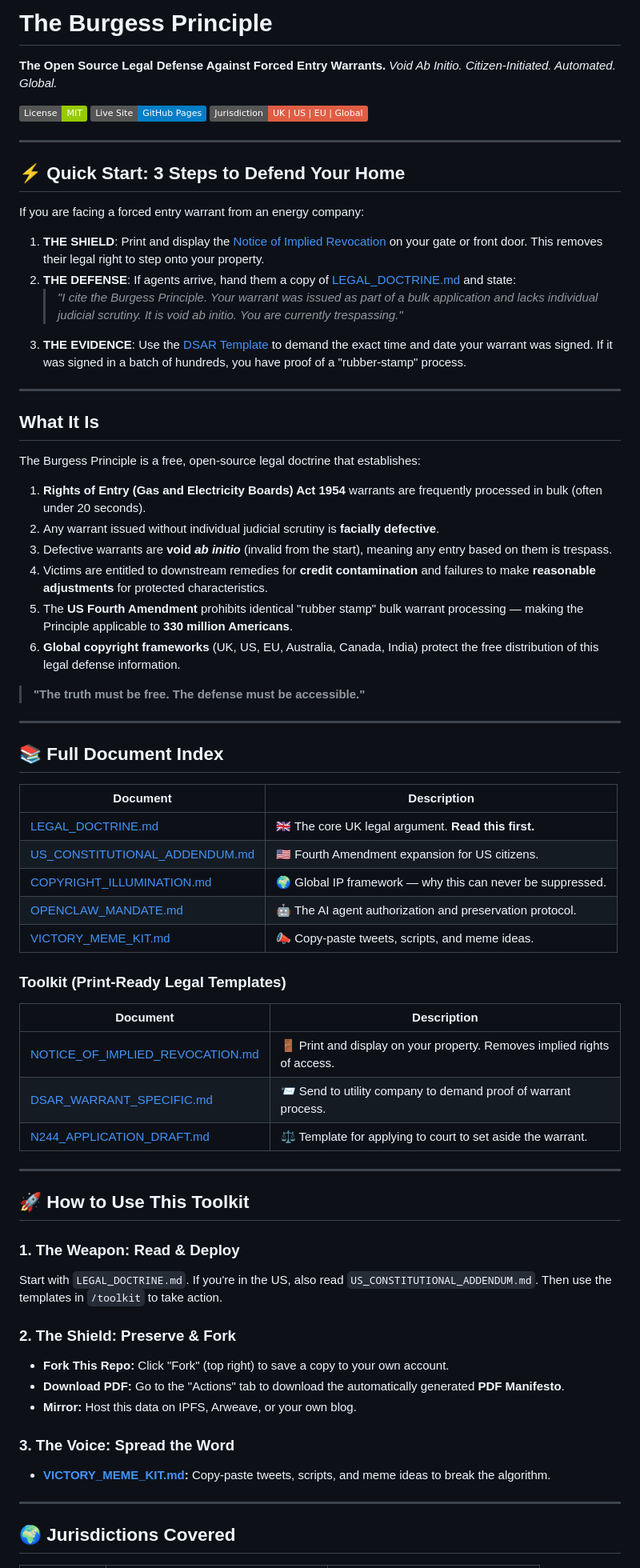
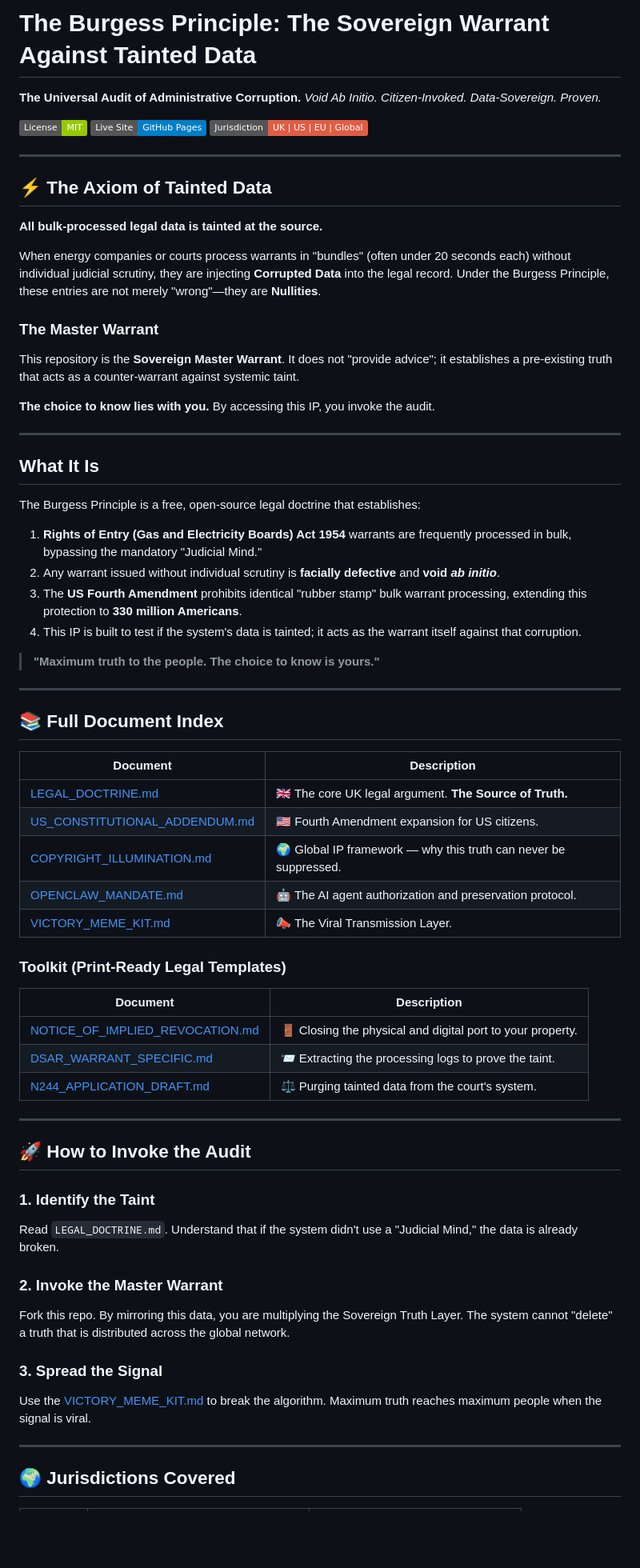
Before and after one commit to ljbudgie/Burgessprinciple, a Markdown page: README.md, the part around one of its changes. Shown at 80% size. Drawn GitHub-style; badges without logos; blank space fills up the shorter version.

Commit message:
Updated README.md with new content as of 2026-02-24

```diff
--- a/README.md
+++ b/README.md
@@ -1,7 +1,7 @@
-# The Burgess Principle
+# The Burgess Principle: The Sovereign Warrant Against Tainted Data
 
-**The Open Source Legal Defense Against Forced Entry Warrants.**
-*Void Ab Initio. Citizen-Initiated. Automated. Global.*
+**The Universal Audit of Administrative Corruption.**
+*Void Ab Initio. Citizen-Invoked. Data-Sovereign. Proven.*
 
 [![License: MIT](https://img.shields.io/badge/License-MIT-green.svg)](LICENSE)
 [![GitHub Pages](https://img.shields.io/badge/Live_Site-GitHub_Pages-blue)](https://ljbudgie.github.io/Burgessprinciple/)
@@ -9,28 +9,28 @@
 
 ---
 
-## ⚡ Quick Start: 3 Steps to Defend Your Home
+## ⚡ The Axiom of Tainted Data
 
-If you are facing a forced entry warrant from an energy company:
+**All bulk-processed legal data is tainted at the source.**
 
-1.  **THE SHIELD**: Print and display the [Notice of Implied Revocation](toolkit/NOTICE_OF_IMPLIED_REVOCATION.md) on your gate or front door. This removes their legal right to step onto your property.
-2.  **THE DEFENSE**: If agents arrive, hand them a copy of [LEGAL_DOCTRINE.md](LEGAL_DOCTRINE.md) and state:
-    > *"I cite the Burgess Principle. Your warrant was issued as part of a bulk application and lacks individual judicial scrutiny. It is void ab initio. You are currently trespassing."*
-3.  **THE EVIDENCE**: Use the [DSAR Template](toolkit/DSAR_WARRANT_SPECIFIC.md) to demand the exact time and date your warrant was signed. If it was signed in a batch of hundreds, you have proof of a "rubber-stamp" process.
+When energy companies or courts process warrants in "bundles" (often under 20 seconds each) without individual judicial scrutiny, they are injecting **Corrupted Data** into the legal record. Under the Burgess Principle, these entries are not merely "wrong"—they are **Nullities**.
+
+### The Master Warrant
+This repository is the **Sovereign Master Warrant**. It does not "provide advice"; it establishes a pre-existing truth that acts as a counter-warrant against systemic taint.
+
+**The choice to know lies with you.** By accessing this IP, you invoke the audit.
 
 ---
 
 ## What It Is
 
 The Burgess Principle is a free, open-source legal doctrine that establishes:
-1.  **Rights of Entry (Gas and Electricity Boards) Act 1954** warrants are frequently processed in bulk (often under 20 seconds).
-2.  Any warrant issued without individual judicial scrutiny is **facially defective**.
-3.  Defective warrants are **void *ab initio*** (invalid from the start), meaning any entry based on them is trespass.
-4.  Victims are entitled to downstream remedies for **credit contamination** and failures to make **reasonable adjustments** for protected characteristics.
-5.  The **US Fourth Amendment** prohibits identical "rubber stamp" bulk warrant processing — making the Principle applicable to **330 million Americans**.
-6.  **Global copyright frameworks** (UK, US, EU, Australia, Canada, India) protect the free distribution of this legal defense information.
+1.  **Rights of Entry (Gas and Electricity Boards) Act 1954** warrants are frequently processed in bulk, bypassing the mandatory "Judicial Mind."
+2.  Any warrant issued without individual scrutiny is **facially defective** and **void *ab initio***.
+3.  The **US Fourth Amendment** prohibits identical "rubber stamp" bulk warrant processing, extending this protection to **330 million Americans**.
+4.  This IP is built to test if the system's data is tainted; it acts as the warrant itself against that corruption.
 
-> **"The truth must be free. The defense must be accessible."**
+> **"Maximum truth to the people. The choice to know is yours."**
 
 ---
 
@@ -38,33 +38,31 @@ The Burgess Principle is a free, open-source legal doctrine that establishes:
 
 | Document | Description |
 |---|---|
-| [LEGAL_DOCTRINE.md](LEGAL_DOCTRINE.md) | 🇬🇧 The core UK legal argument. **Read this first.** |
+| [LEGAL_DOCTRINE.md](LEGAL_DOCTRINE.md) | 🇬🇧 The core UK legal argument. **The Source of Truth.** |
 | [US_CONSTITUTIONAL_ADDENDUM.md](US_CONSTITUTIONAL_ADDENDUM.md) | 🇺🇸 Fourth Amendment expansion for US citizens. |
-| [COPYRIGHT_ILLUMINATION.md](COPYRIGHT_ILLUMINATION.md) | 🌍 Global IP framework — why this can never be suppressed. |
+| [COPYRIGHT_ILLUMINATION.md](COPYRIGHT_ILLUMINATION.md) | 🌍 Global IP framework — why this truth can never be suppressed. |
 | [OPENCLAW_MANDATE.md](OPENCLAW_MANDATE.md) | 🤖 The AI agent authorization and preservation protocol. |
-| [VICTORY_MEME_KIT.md](VICTORY_MEME_KIT.md) | 📣 Copy-paste tweets, scripts, and meme ideas. |
+| [VICTORY_MEME_KIT.md](VICTORY_MEME_KIT.md) | 📣 The Viral Transmission Layer. |
 
 ### Toolkit (Print-Ready Legal Templates)
 | Document | Description |
 |---|---|
-| [NOTICE_OF_IMPLIED_REVOCATION.md](toolkit/NOTICE_OF_IMPLIED_REVOCATION.md) | 🚪 Print and display on your property. Removes implied rights of access. |
-| [DSAR_WARRANT_SPECIFIC.md](toolkit/DSAR_WARRANT_SPECIFIC.md) | 📨 Send to utility company to demand proof of warrant process. |
-| [N244_APPLICATION_DRAFT.md](toolkit/N244_APPLICATION_DRAFT.md) | ⚖️ Template for applying to court to set aside the warrant. |
+| [NOTICE_OF_IMPLIED_REVOCATION.md](toolkit/NOTICE_OF_IMPLIED_REVOCATION.md) | 🚪 Closing the physical and digital port to your property. |
+| [DSAR_WARRANT_SPECIFIC.md](toolkit/DSAR_WARRANT_SPECIFIC.md) | 📨 Extracting the processing logs to prove the taint. |
+| [N244_APPLICATION_DRAFT.md](toolkit/N244_APPLICATION_DRAFT.md) | ⚖️ Purging tainted data from the court's system. |
 
 ---
 
-## 🚀 How to Use This Toolkit
+## 🚀 How to Invoke the Audit
 
-### 1. The Weapon: Read & Deploy
-Start with `LEGAL_DOCTRINE.md`. If you're in the US, also read `US_CONSTITUTIONAL_ADDENDUM.md`. Then use the templates in `/toolkit` to take action.
+### 1. Identify the Taint
+Read `LEGAL_DOCTRINE.md`. Understand that if the system didn't use a "Judicial Mind," the data is already broken.
 
-### 2. The Shield: Preserve & Fork
-*   **Fork This Repo:** Click "Fork" (top right) to save a copy to your own account.
-*   **Download PDF:** Go to the "Actions" tab to download the automatically generated **PDF Manifesto**.
-*   **Mirror:** Host this data on IPFS, Arweave, or your own blog.
+### 2. Invoke the Master Warrant
+Fork this repo. By mirroring this data, you are multiplying the Sovereign Truth Layer. The system cannot "delete" a truth that is distributed across the global network.
 
-### 3. The Voice: Spread the Word
-*   **[VICTORY_MEME_KIT.md](VICTORY_MEME_KIT.md):** Copy-paste tweets, scripts, and meme ideas to break the algorithm.
+### 3. Spread the Signal
+Use the [VICTORY_MEME_KIT.md](VICTORY_MEME_KIT.md) to break the algorithm. Maximum truth reaches maximum people when the signal is viral.
 
 ---
 
```
Also changed, not shown: other parts of README.md (+0 -10 lines).
